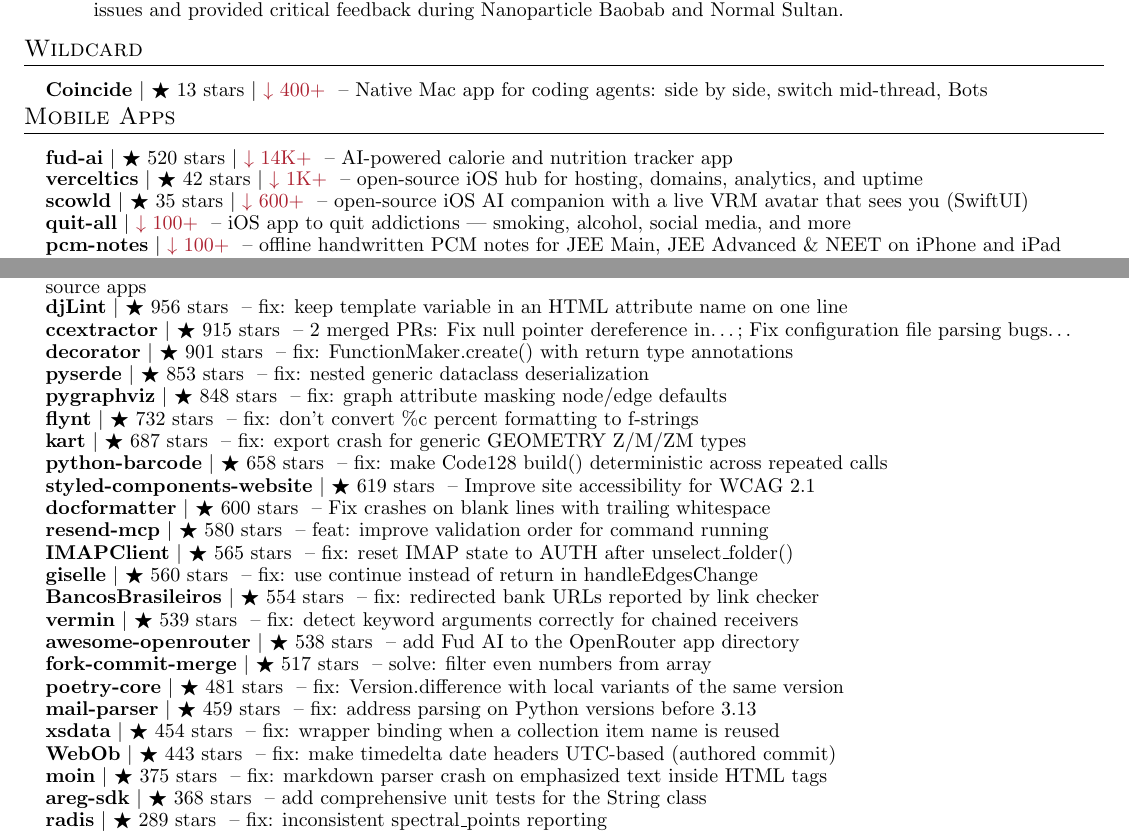
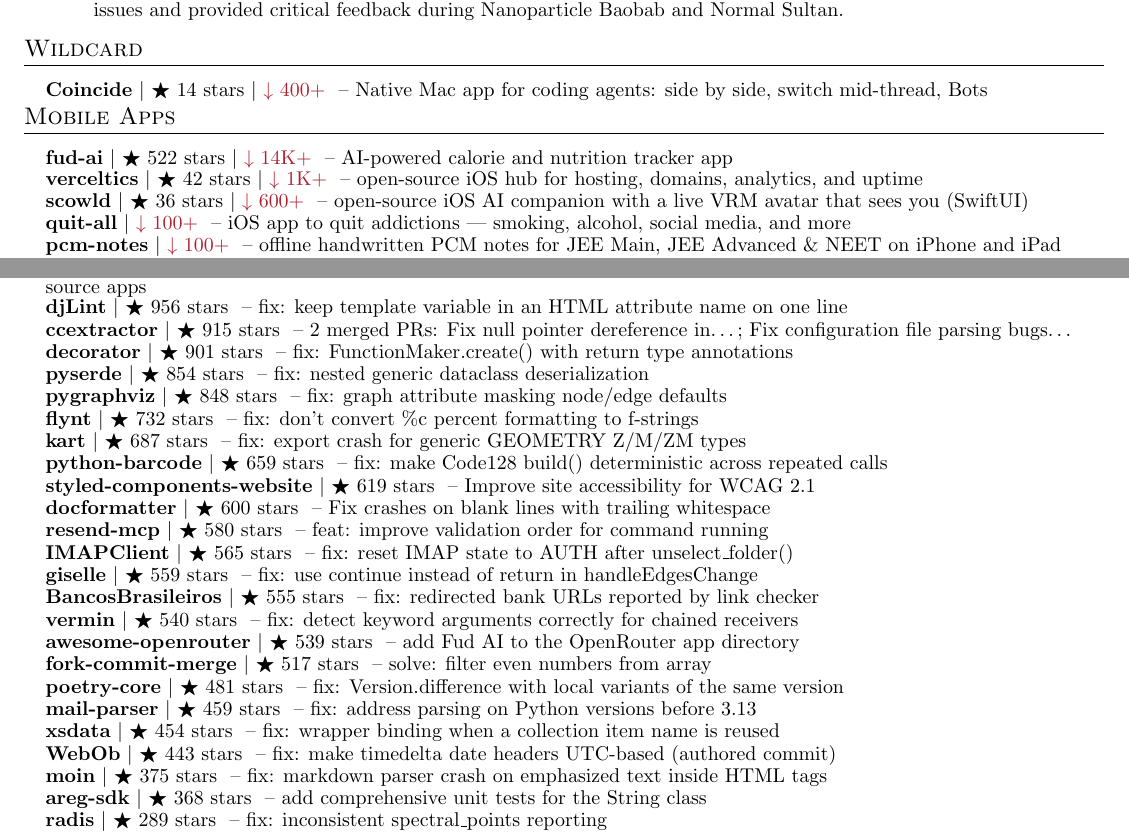
Before and after one commit to apoorvdarshan/apoorvdarshan, a LaTeX CV (resume/Apoorv_Darshan_Resume.tex): two parts of pages 1 and 4 of 5, joined at a grey line, cut so that both start at the same text. Compiled offline with pdfLaTeX.

Commit message:
Refresh profile, website, resume and download history
Co-authored-by: github-actions[bot] <41898282+github-actions[bot]@users.noreply.github.com>

```diff
--- a/resume/Apoorv_Darshan_Resume.tex
+++ b/resume/Apoorv_Darshan_Resume.tex
@@ -186,16 +186,16 @@
 %-----------WILDCARD-----------
 \section{Wildcard}
     \resumeSubHeadingListStart
-      \resumeProjectHeading{\textbf{\href{https://github.com/apoorvdarshan/coincide}{Coincide}} $|$ {\small $\bigstar$ 13 stars} $|$ {\small \textcolor{Maroon}{$\downarrow$ 400+}} \textnormal{ -- Native Mac app for coding agents: side by side, switch mid-thread, Bots}}{}
+      \resumeProjectHeading{\textbf{\href{https://github.com/apoorvdarshan/coincide}{Coincide}} $|$ {\small $\bigstar$ 14 stars} $|$ {\small \textcolor{Maroon}{$\downarrow$ 400+}} \textnormal{ -- Native Mac app for coding agents: side by side, switch mid-thread, Bots}}{}
     \resumeSubHeadingListEnd
 
 %-----------APPS-----------
 \section{Mobile Apps}
     \resumeSubHeadingListStart
 
-      \resumeProjectHeading{\textbf{\href{https://github.com/apoorvdarshan/fud-ai}{fud-ai}} $|$ {\small $\bigstar$ 520 stars $|$ \textcolor{Maroon}{$\downarrow$ 14K+}} \textnormal{ -- AI-powered calorie and nutrition tracker app}}{}
+      \resumeProjectHeading{\textbf{\href{https://github.com/apoorvdarshan/fud-ai}{fud-ai}} $|$ {\small $\bigstar$ 522 stars $|$ \textcolor{Maroon}{$\downarrow$ 14K+}} \textnormal{ -- AI-powered calorie and nutrition tracker app}}{}
       \resumeProjectHeading{\textbf{\href{https://github.com/apoorvdarshan/verceltics}{verceltics}} $|$ {\small $\bigstar$ 42 stars $|$ \textcolor{Maroon}{$\downarrow$ 1K+}} \textnormal{ -- open-source iOS hub for hosting, domains, analytics, and uptime}}{}
-      \resumeProjectHeading{\textbf{\href{https://github.com/apoorvdarshan/scowld}{scowld}} $|$ {\small $\bigstar$ 35 stars $|$ \textcolor{Maroon}{$\downarrow$ 600+}} \textnormal{ -- open-source iOS AI companion with a live VRM avatar that sees you (SwiftUI)}}{}
+      \resumeProjectHeading{\textbf{\href{https://github.com/apoorvdarshan/scowld}{scowld}} $|$ {\small $\bigstar$ 36 stars $|$ \textcolor{Maroon}{$\downarrow$ 600+}} \textnormal{ -- open-source iOS AI companion with a live VRM avatar that sees you (SwiftUI)}}{}
       \resumeProjectHeading{\textbf{\href{https://github.com/apoorvdarshan/quit-all}{quit-all}} $|$ {\small \textcolor{Maroon}{$\downarrow$ 100+}} \textnormal{ -- iOS app to quit addictions --- smoking, alcohol, social media, and more}}{}
       \resumeProjectHeading{\textbf{\href{https://github.com/apoorvdarshan/pcm-notes}{pcm-notes}} $|$ {\small \textcolor{Maroon}{$\downarrow$ 100+}} \textnormal{ -- offline handwritten PCM notes for JEE Main, JEE Advanced \& NEET on iPhone and iPad}}{}
 
@@ -381,19 +381,19 @@
       \resumeProjectHeading{\textbf{\href{https://github.com/djlint/djLint/pull/2206}{djLint}} $|$ {\small $\bigstar$ 956 stars} \textnormal{ -- fix: keep template variable in an HTML attribute name on one line}}{}
       \resumeProjectHeading{\textbf{\href{https://github.com/CCExtractor/ccextractor/pulls?q=is\%3Apr\%20is\%3Amerged\%20author\%3Aapoorvdarshan}{ccextractor}} $|$ {\small $\bigstar$ 915 stars} \textnormal{ -- 2 merged PRs: Fix null pointer dereference in…; Fix configuration file parsing bugs…}}{}
       \resumeProjectHeading{\textbf{\href{https://github.com/micheles/decorator/pull/186}{decorator}} $|$ {\small $\bigstar$ 901 stars} \textnormal{ -- fix: FunctionMaker.create() with return type annotations}}{}
-      \resumeProjectHeading{\textbf{\href{https://github.com/yukinarit/pyserde/pull/775}{pyserde}} $|$ {\small $\bigstar$ 853 stars} \textnormal{ -- fix: nested generic dataclass deserialization}}{}
+      \resumeProjectHeading{\textbf{\href{https://github.com/yukinarit/pyserde/pull/775}{pyserde}} $|$ {\small $\bigstar$ 854 stars} \textnormal{ -- fix: nested generic dataclass deserialization}}{}
       \resumeProjectHeading{\textbf{\href{https://github.com/pygraphviz/pygraphviz/pull/639}{pygraphviz}} $|$ {\small $\bigstar$ 848 stars} \textnormal{ -- fix: graph attribute masking node/edge defaults}}{}
       \resumeProjectHeading{\textbf{\href{https://github.com/ikamensh/flynt/pull/254}{flynt}} $|$ {\small $\bigstar$ 732 stars} \textnormal{ -- fix: don't convert \%c percent formatting to f-strings}}{}
       \resumeProjectHeading{\textbf{\href{https://github.com/koordinates/kart/pull/1120}{kart}} $|$ {\small $\bigstar$ 687 stars} \textnormal{ -- fix: export crash for generic GEOMETRY Z/M/ZM types}}{}
-      \resumeProjectHeading{\textbf{\href{https://github.com/WhyNotHugo/python-barcode/commit/73316bf7e485b8aefcf89f3aaab8f76b8f261375}{python-barcode}} $|$ {\small $\bigstar$ 658 stars} \textnormal{ -- fix: make Code128 build() deterministic across repeated calls}}{}
+      \resumeProjectHeading{\textbf{\href{https://github.com/WhyNotHugo/python-barcode/commit/73316bf7e485b8aefcf89f3aaab8f76b8f261375}{python-barcode}} $|$ {\small $\bigstar$ 659 stars} \textnormal{ -- fix: make Code128 build() deterministic across repeated calls}}{}
       \resumeProjectHeading{\textbf{\href{https://github.com/styled-components/styled-components-website/pull/993}{styled-components-website}} $|$ {\small $\bigstar$ 619 stars} \textnormal{ -- Improve site accessibility for WCAG 2.1}}{}
       \resumeProjectHeading{\textbf{\href{https://github.com/PyCQA/docformatter/pull/360}{docformatter}} $|$ {\small $\bigstar$ 600 stars} \textnormal{ -- Fix crashes on blank lines with trailing whitespace}}{}
       \resumeProjectHeading{\textbf{\href{https://github.com/resend/resend-mcp/pull/166}{resend-mcp}} $|$ {\small $\bigstar$ 580 stars} \textnormal{ -- feat: improve validation order for command running}}{}
       \resumeProjectHeading{\textbf{\href{https://github.com/mjs/imapclient/pull/644}{IMAPClient}} $|$ {\small $\bigstar$ 565 stars} \textnormal{ -- fix: reset IMAP state to AUTH after unselect\_folder()}}{}
-      \resumeProjectHeading{\textbf{\href{https://github.com/giselles-ai/giselle/pull/2739}{giselle}} $|$ {\small $\bigstar$ 560 stars} \textnormal{ -- fix: use continue instead of return in handleEdgesChange}}{}
-      \resumeProjectHeading{\textbf{\href{https://github.com/guibranco/BancosBrasileiros/pull/895}{BancosBrasileiros}} $|$ {\small $\bigstar$ 554 stars} \textnormal{ -- fix: redirected bank URLs reported by link checker}}{}
-      \resumeProjectHeading{\textbf{\href{https://github.com/netromdk/vermin/pull/344}{vermin}} $|$ {\small $\bigstar$ 539 stars} \textnormal{ -- fix: detect keyword arguments correctly for chained receivers}}{}
-      \resumeProjectHeading{\textbf{\href{https://github.com/OpenRouterTeam/awesome-openrouter/pull/103}{awesome-openrouter}} $|$ {\small $\bigstar$ 538 stars} \textnormal{ -- add Fud AI to the OpenRouter app directory}}{}
+      \resumeProjectHeading{\textbf{\href{https://github.com/giselles-ai/giselle/pull/2739}{giselle}} $|$ {\small $\bigstar$ 559 stars} \textnormal{ -- fix: use continue instead of return in handleEdgesChange}}{}
+      \resumeProjectHeading{\textbf{\href{https://github.com/guibranco/BancosBrasileiros/pull/895}{BancosBrasileiros}} $|$ {\small $\bigstar$ 555 stars} \textnormal{ -- fix: redirected bank URLs reported by link checker}}{}
+      \resumeProjectHeading{\textbf{\href{https://github.com/netromdk/vermin/pull/344}{vermin}} $|$ {\small $\bigstar$ 540 stars} \textnormal{ -- fix: detect keyword arguments correctly for chained receivers}}{}
+      \resumeProjectHeading{\textbf{\href{https://github.com/OpenRouterTeam/awesome-openrouter/pull/103}{awesome-openrouter}} $|$ {\small $\bigstar$ 539 stars} \textnormal{ -- add Fud AI to the OpenRouter app directory}}{}
       \resumeProjectHeading{\textbf{\href{https://github.com/fork-commit-merge/fork-commit-merge/pull/6370}{fork-commit-merge}} $|$ {\small $\bigstar$ 517 stars} \textnormal{ -- solve: filter even numbers from array}}{}
       \resumeProjectHeading{\textbf{\href{https://github.com/python-poetry/poetry-core/pull/953}{poetry-core}} $|$ {\small $\bigstar$ 481 stars} \textnormal{ -- fix: Version.difference with local variants of the same version}}{}
       \resumeProjectHeading{\textbf{\href{https://github.com/SpamScope/mail-parser/pull/161}{mail-parser}} $|$ {\small $\bigstar$ 459 stars} \textnormal{ -- fix: address parsing on Python versions before 3.13}}{}
```
Also changed, not shown: README.md, resume/Apoorv_Darshan_Resume.pdf, resume/Apoorv_Darshan_Resume.tex (4 more changed lines), 4 other files.
